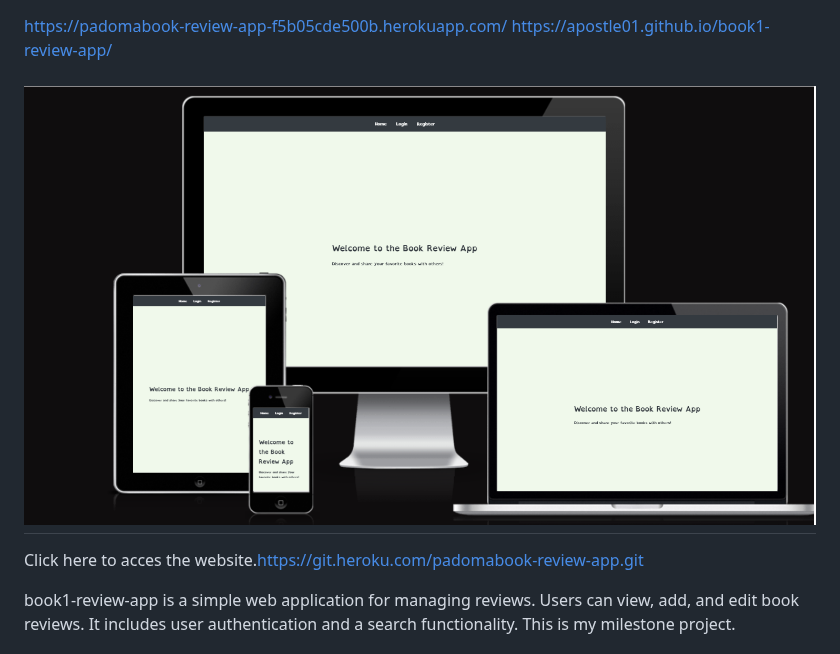
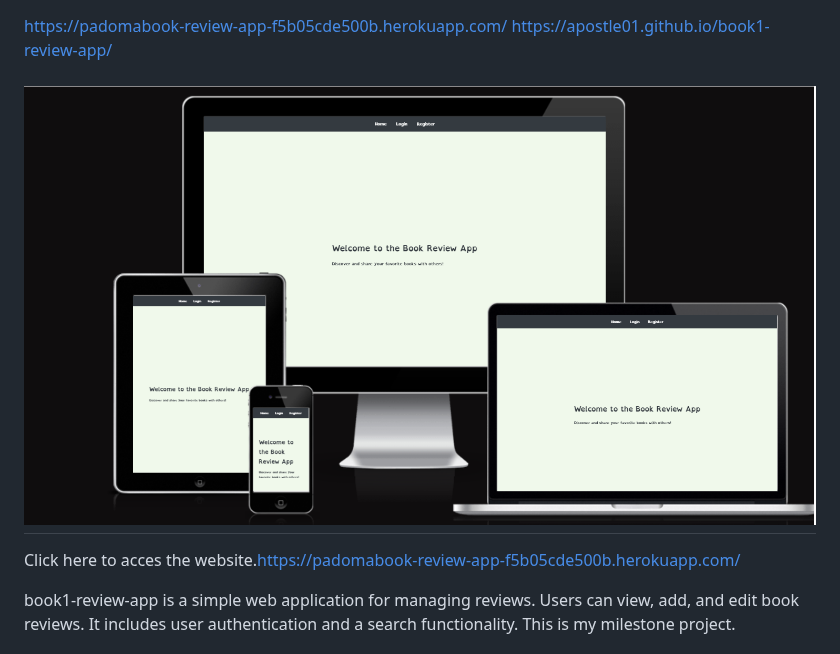
Before and after one commit to Apostle01/book1-review-app, a Markdown page: README.md, the part around the change. Rendered like a GitHub page.

```diff
--- a/README.md
+++ b/README.md
@@ -1,8 +1,8 @@
 
 https://padomabook-review-app-f5b05cde500b.herokuapp.com/
 https://apostle01.github.io/book1-review-app/
-# ![book1-review-app Screenshot of the website.](/docs/am-i-responsive.png)
-Click here to acces the website.https://git.heroku.com/padomabook-review-app.git
+# ![book1-review-app Screenshot of the website.](docs/am-i-responsive.png)
+Click here to acces the website.https://padomabook-review-app-f5b05cde500b.herokuapp.com/
 
 book1-review-app is a simple web application for managing reviews. Users can view, add, and edit book reviews. It includes user authentication and a search functionality. This is my milestone project.
 
```
